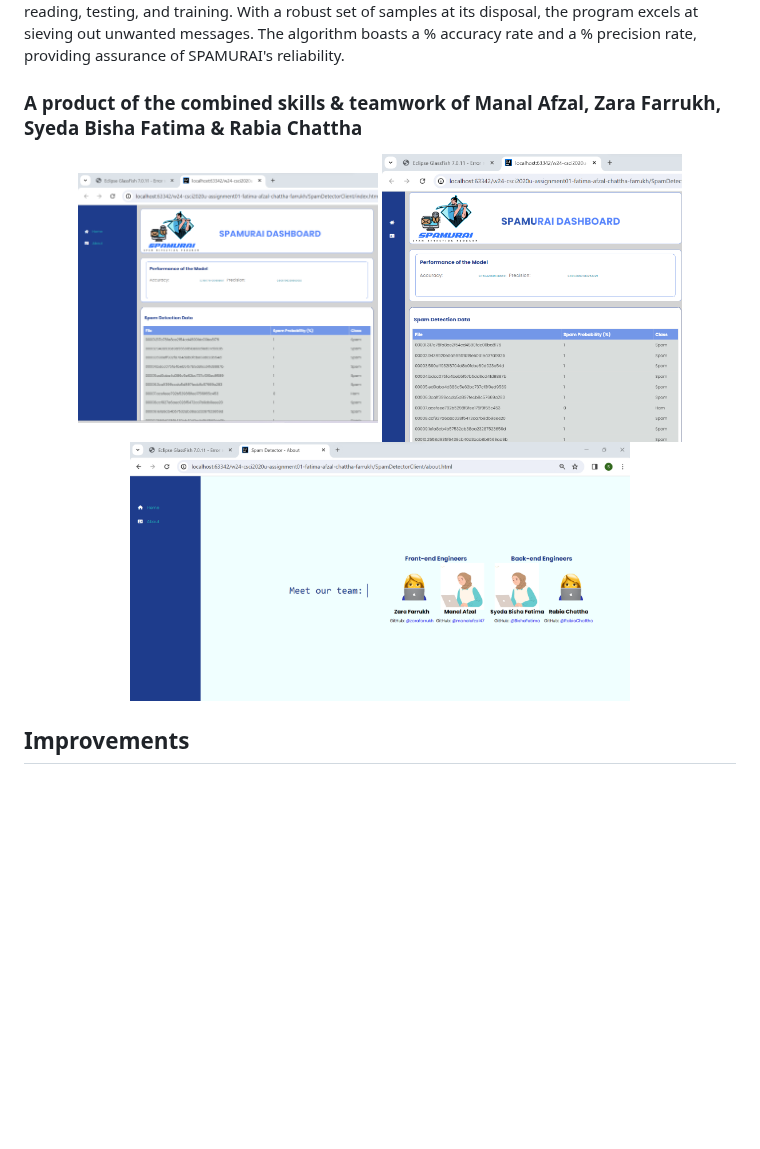
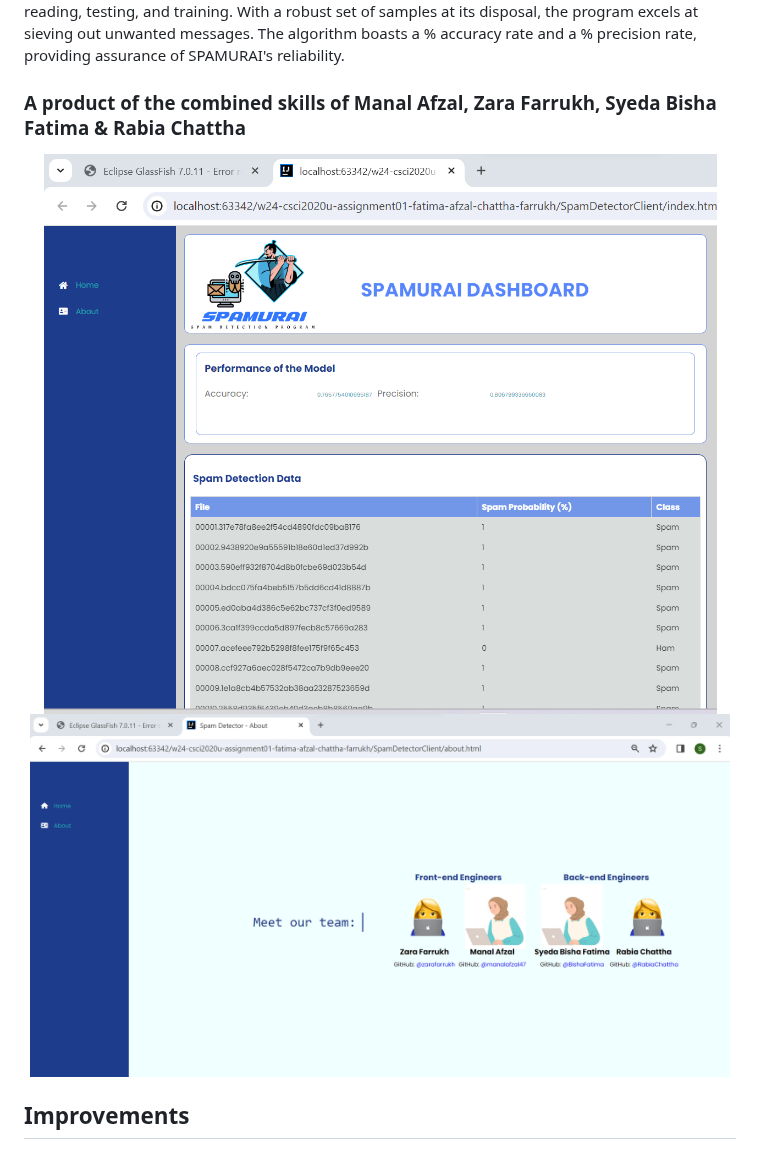
Before and after one commit to zarafarrukh/Spamurai, a Markdown page: README.md, the part around the change. GitHub-like rendering; blank space fills up the shorter version.

```diff
--- a/README.md
+++ b/README.md
@@ -5,11 +5,10 @@
 
 ## Project Information
 We've taken the initiative to develop a program designed to sift through and eliminate spam emails. Our spam detector, <b><i>SPAMURAI</i></b>, employs a unigram approach, meticulously analyzing each word within an email to ascertain its spam status. SPAMURAI exhibits a remarkable ability to differentiate between spam & legitimate emails by calculating probabilities based on word frequency, ensuring high accuracy in its assessments. The system has been trained using a diverse dataset encompassing both spam and non-spam emails, and the SpamDetector class has been crafted to facilitate model reading, testing, and training. With a robust set of samples at its disposal, the program excels at sieving out unwanted messages. The algorithm boasts a % accuracy rate and a % precision rate, providing assurance of SPAMURAI's reliability.
-### A product of the combined skills & teamwork of <b>Manal Afzal, Zara Farrukh, Syeda Bisha Fatima & Rabia Chattha
+### A product of the combined skills of Manal Afzal, Zara Farrukh, Syeda Bisha Fatima & Rabia Chattha
 <p align="center">
-   <img src="Spamurai_navBar.png" alt="Spamurai Working Interface" width="300">
-  <img src="Spamurai.png" alt="Spamurai Working Interface" width="300">
-  <img src="Spamurai_About.png" alt="Spamurai Working Interface" width="500">
+   <img src="Spamurai_navBar.png" alt="Spamurai Working Interface" width="700">
+  <img src="Spamurai_About.png" alt="Spamurai Working Interface" width="700">
 </p>
 
 ## Improvements
```
